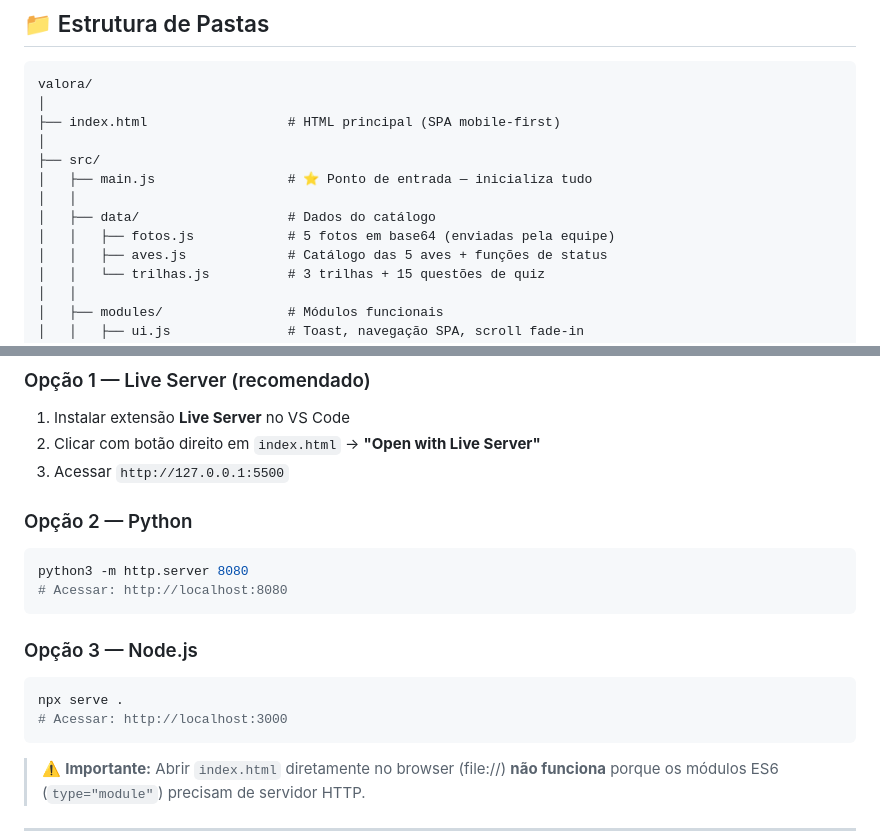
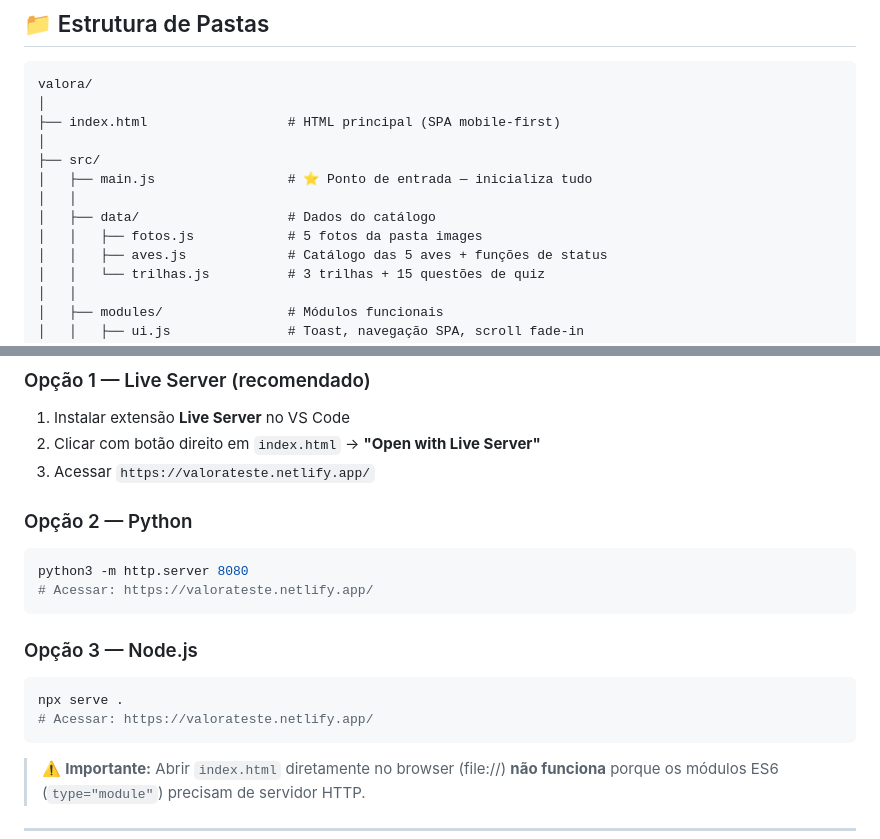
Before and after one commit to Luiz1717/valorateste, a Markdown page: README.md, 2 parts joined by grey strips. GitHub-like rendering.

````diff
--- a/README.md
+++ b/README.md
@@ -14,7 +14,7 @@ valora/
 │   ├── main.js                 # ⭐ Ponto de entrada — inicializa tudo
 │   │
 │   ├── data/                   # Dados do catálogo
-│   │   ├── fotos.js            # 5 fotos em base64 (enviadas pela equipe)
+│   │   ├── fotos.js            # 5 fotos da pasta images
 │   │   ├── aves.js             # Catálogo das 5 aves + funções de status
 │   │   └── trilhas.js          # 3 trilhas + 15 questões de quiz
 │   │
@@ -46,18 +46,18 @@ valora/
 ### Opção 1 — Live Server (recomendado)
 1. Instalar extensão **Live Server** no VS Code
 2. Clicar com botão direito em `index.html` → **"Open with Live Server"**
-3. Acessar `http://127.0.0.1:5500`
+3. Acessar `https://valorateste.netlify.app/`
 
 ### Opção 2 — Python
 ```bash
 python3 -m http.server 8080
-# Acessar: http://localhost:8080
+# Acessar: https://valorateste.netlify.app/
 ```
 
 ### Opção 3 — Node.js
 ```bash
 npx serve .
-# Acessar: http://localhost:3000
+# Acessar: https://valorateste.netlify.app/
 ```
 
 > ⚠️ **Importante:** Abrir `index.html` diretamente no browser (file://) **não funciona**
````
